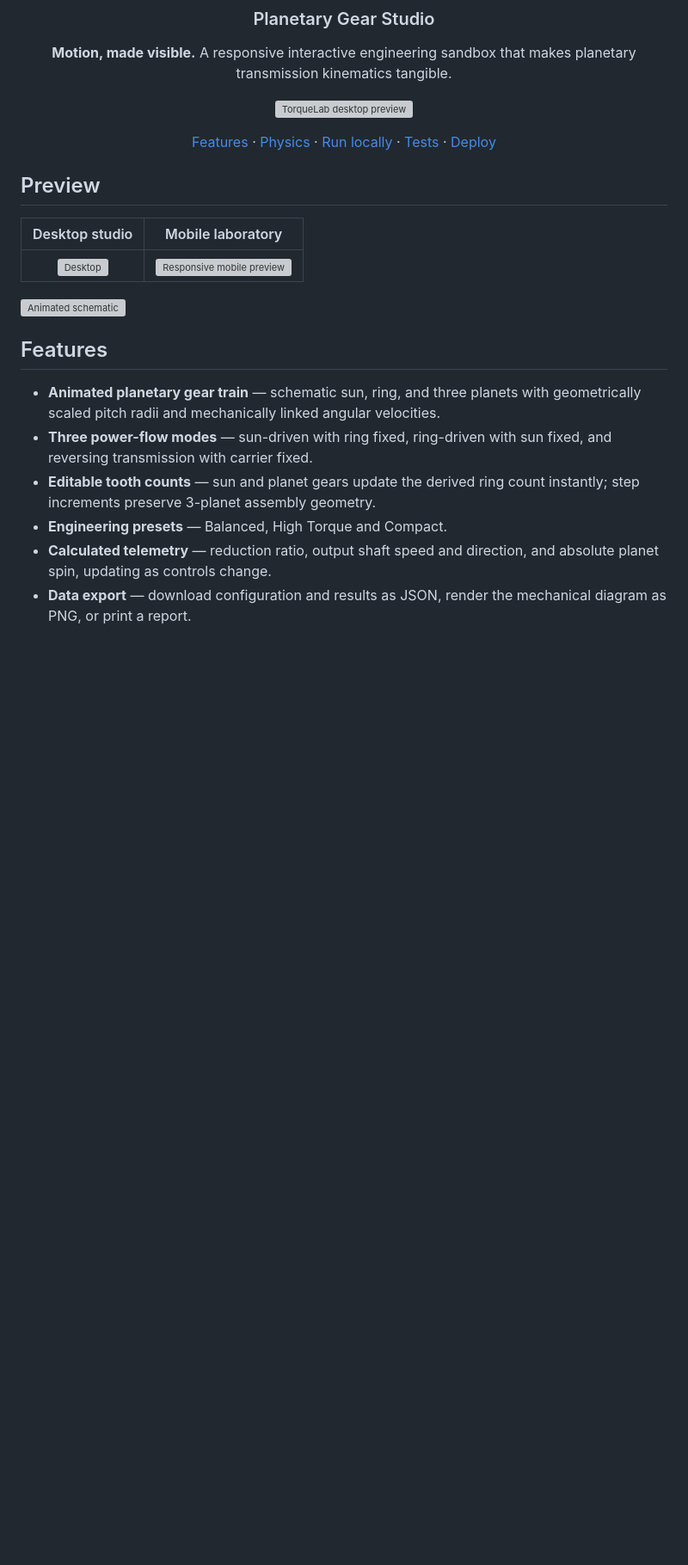
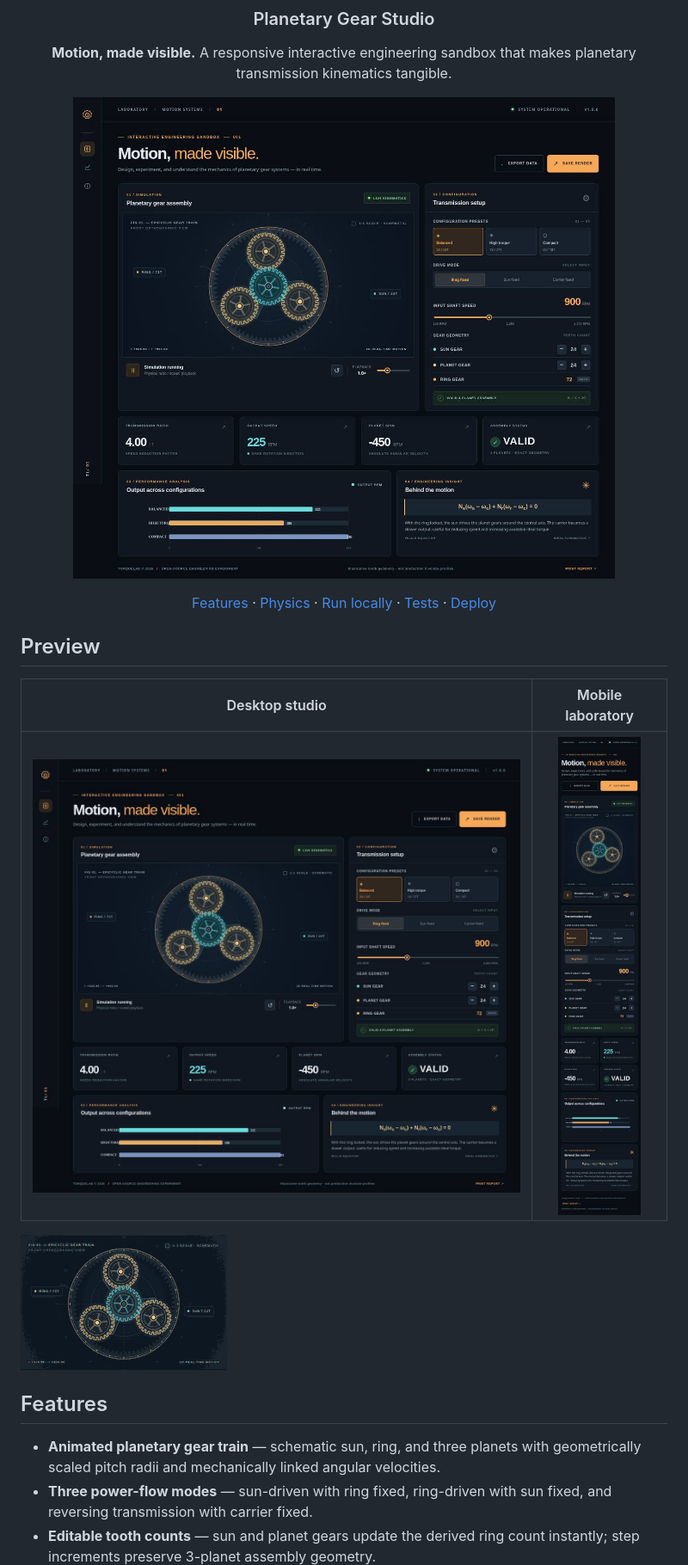
Before and after one commit to unemployed-chud/torquelab-planetary-studio, a Markdown page: README.md, the part around one of its changes. Shown at 86% size. Rendered like a GitHub page; pictures changed too: docs/demo.gif (added), docs/screenshots/desktop.jpg (added), docs/screenshots/mobile.jpg (added); blank space fills up the shorter version; grey boxes are pictures that could not be loaded.

Commit message:
feat: publish TorqueLab planetary gear studio with tests and visuals

```diff
--- a/README.md
+++ b/README.md
@@ -5,7 +5,7 @@
 
 **Motion, made visible.** A responsive interactive engineering sandbox that makes planetary transmission kinematics tangible.
 
-![TorqueLab desktop preview](docs/screenshots/desktop.png)
+![TorqueLab desktop preview](docs/screenshots/desktop.jpg)
 
 [Features](#features) · [Physics](#physics) · [Run locally](#run-locally) · [Tests](#tests) · [Deploy](#deploy)
 
@@ -15,7 +15,7 @@
 
 | Desktop studio | Mobile laboratory |
 |:---:|:---:|
-| ![Desktop](docs/screenshots/desktop.png) | <img src="docs/screenshots/mobile.png" alt="Responsive mobile preview" width="245" /> |
+| ![Desktop](docs/screenshots/desktop.jpg) | <img src="docs/screenshots/mobile.jpg" alt="Responsive mobile preview" width="245" /> |
 
 ![Animated schematic](docs/demo.gif)
 
```
Also changed, not shown: other parts of README.md (+3 -3 lines), CONTRIBUTING.md (added, +12 -0 lines), docs/gear-render.jpg (added), 12 other files.
